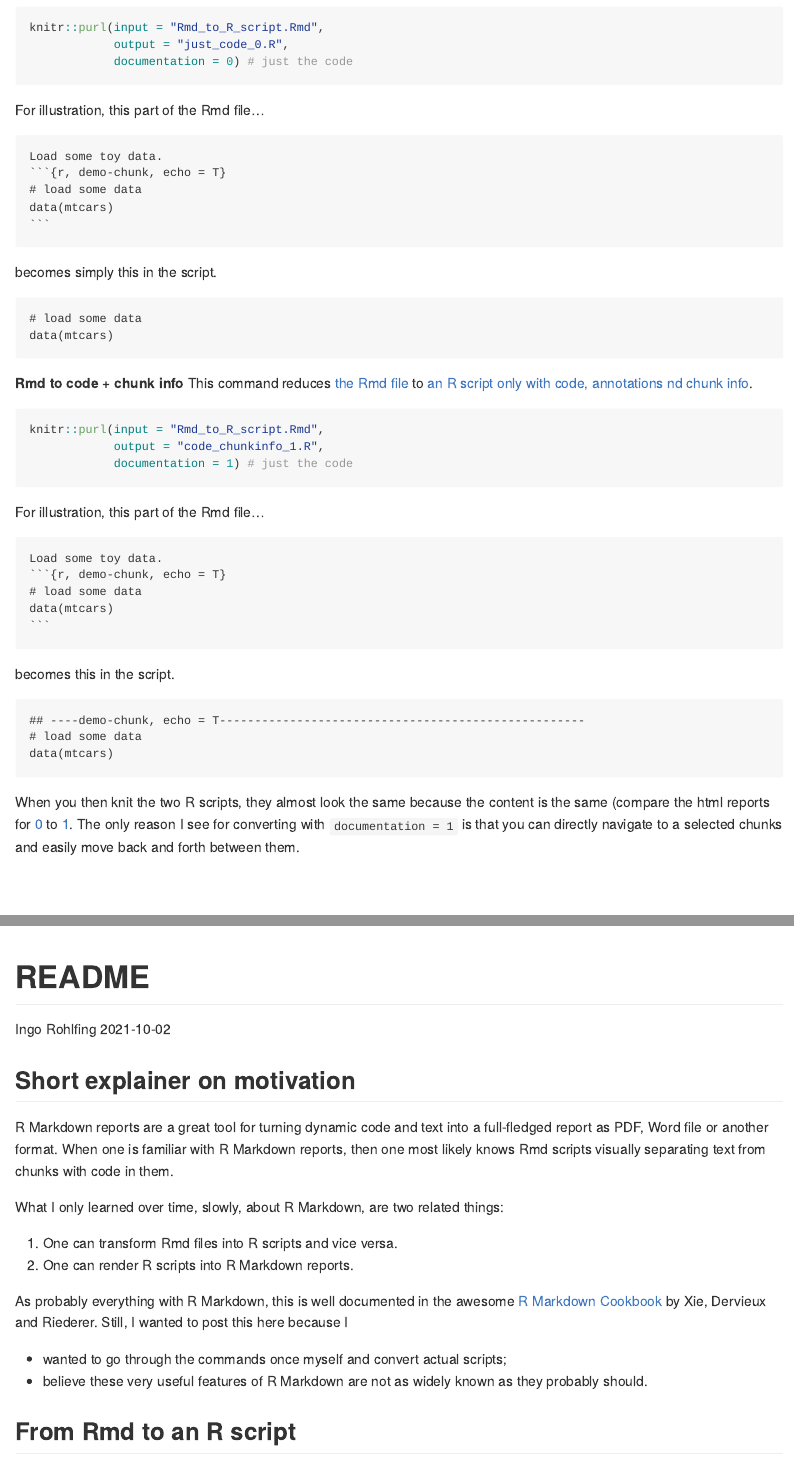
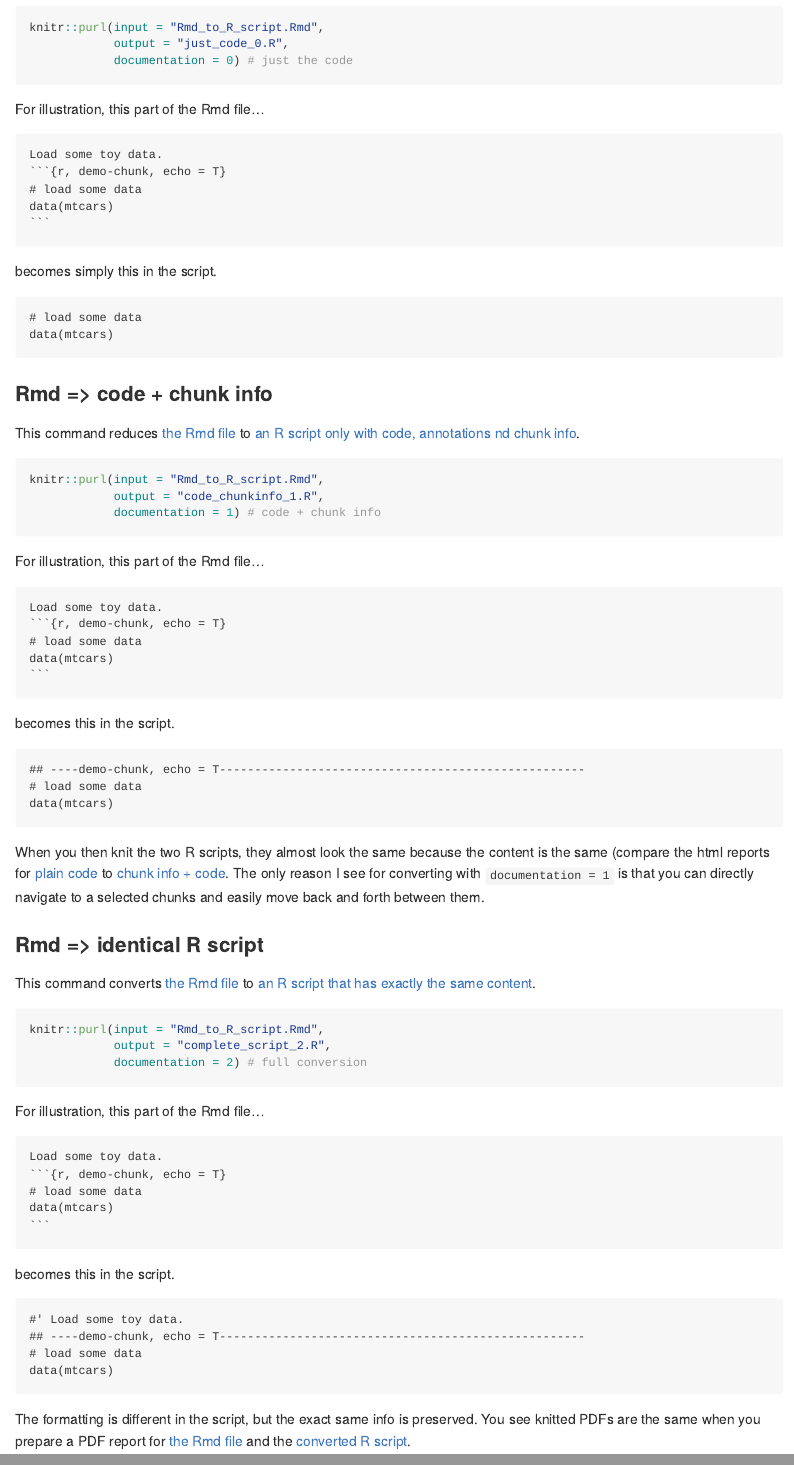
Before and after one commit to ingorohlfing/RMarkdown-dance-of-the-formats, an R Markdown document (README.Rmd): the page in a window 1100 px wide, from 900 px down before the commit and from 940 px down after it, so that both start at the same text, and a second part further down, joined at a grey line. The pictures show the output file README.md that the author committed with the source, drawn offline in the style of GitHub.

Commit message:
Update content

`````diff
--- a/README.Rmd
+++ b/README.Rmd
@@ -67,13 +67,13 @@ becomes simply this in the script.
 data(mtcars)
 ```
 
-**Rmd to code + chunk info**
+### Rmd => code + chunk info
 This command reduces [the Rmd file](Rmd_to_R_script.Rmd) to [an R script only
 with code, annotations nd chunk info](code_chunkinfo_1.R).
 ```{r, eval = F}
 knitr::purl(input = "Rmd_to_R_script.Rmd",
             output = "code_chunkinfo_1.R",
-            documentation = 1) # just the code
+            documentation = 1) # code + chunk info
 ```
 
 For illustration, this part of the Rmd file...
@@ -94,7 +94,40 @@ data(mtcars)
 ```
 
 When you then knit the two R scripts, they almost look the same because
-the content is the same (compare the html reports for [0](just_code_0.html) to
-[1](code_chunkinfo_1.html). The only reason I see for converting with
-`documentation = 1` is that you can directly navigate to a selected chunks
-and easily move back and forth between them.
+the content is the same (compare the html reports for
+[plain code](just_code_0.pdf) to [chunk info + code](code_chunkinfo_1.pdf).
+The only reason I see for converting with `documentation = 1` is that you can
+directly navigate to a selected chunks and easily move back and forth between
+them.
+
+### Rmd => identical R script
+This command converts [the Rmd file](Rmd_to_R_script.Rmd) to
+[an R script that has exactly the same content](complete_script_2.R).
+```{r, eval = F}
+knitr::purl(input = "Rmd_to_R_script.Rmd",
+            output = "complete_script_2.R",
+            documentation = 2) # full conversion
+```
+
+For illustration, this part of the Rmd file...
+
+````
+Load some toy data.
+```{r, demo-chunk, echo = T}`r ''`
+# load some data
+data(mtcars)
+```
+````
+
+becomes this in the script.
+```
+#' Load some toy data.
+## ----demo-chunk, echo = T----------------------------------------------------
+# load some data
+data(mtcars)
+```
+
+The formatting is different in the script, but the exact same info is preserved.
+You see knitted PDFs are the same when you prepare a PDF report for
+[the Rmd file](Rmd_to_PDF.pdf) and the
+[converted R script](complete_script_2.pdf).
--- /dev/null
+++ b/complete_script_2.R
@@ -0,0 +1,25 @@
+#' ---
+#' title: "Rmd to R script"
+#' author: "Ingo Rohlfing"
+#' date: "`r Sys.Date()`"
+#' output: html_document
+#' ---
+#'
+#' # Intro
+#' This is a simple Rmd-script that is used to illustrate how it can be
+#' transformed into a plain R script.
+#'
+#' ## First some code
+#' Load some toy data.
+## ----demo-chunk, echo = T---------------------------------------------------------------------------------------
+# load some data
+data(mtcars)
+
+#'
+#' The dataset has `r nrow(mtcars)` rows (to have some inline code).
+#' And let's a plot of *miles per gallon* (`mpg`) against weight (`wt`).
+#'
+## ---------------------------------------------------------------------------------------------------------------
+plot(mtcars$mpg, mtcars$wt)
+
+#'
`````
Also changed, not shown: just_script_0.R (deleted, +0 -4 lines), README.md, Rmd_to_PDF.pdf (added), code_chunkinfo_1.html (deleted), code_chunkinfo_1.pdf (added), complete_script_2.pdf (added), just_code_0.html (deleted), just_code_0.pdf (added), README.Rmd (2 more changed lines).
